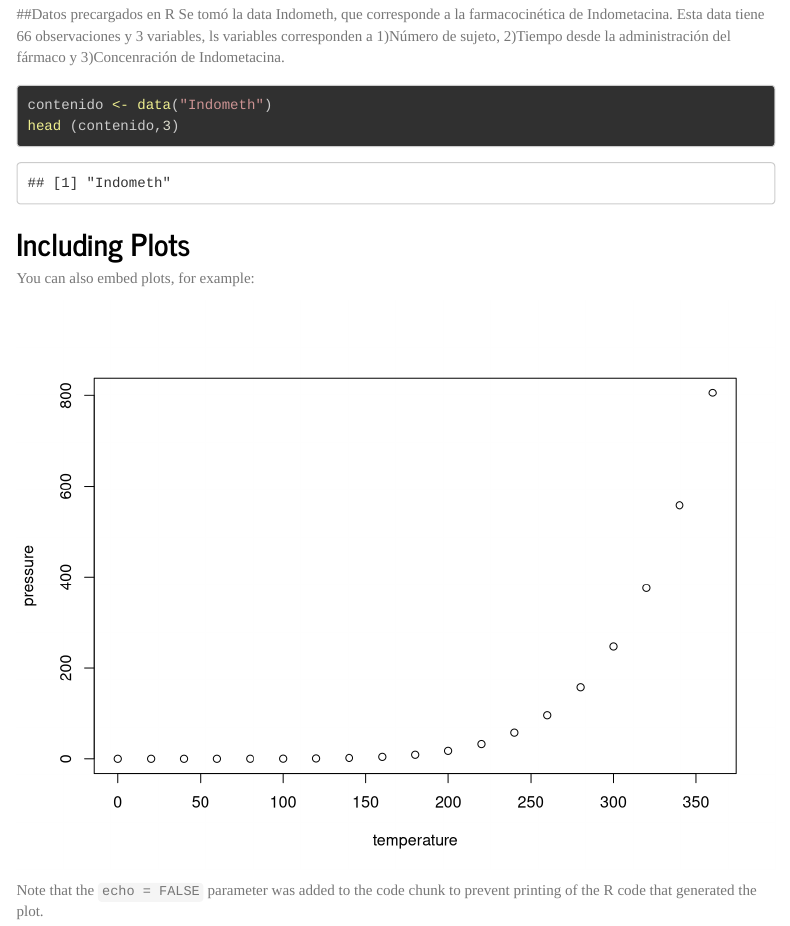
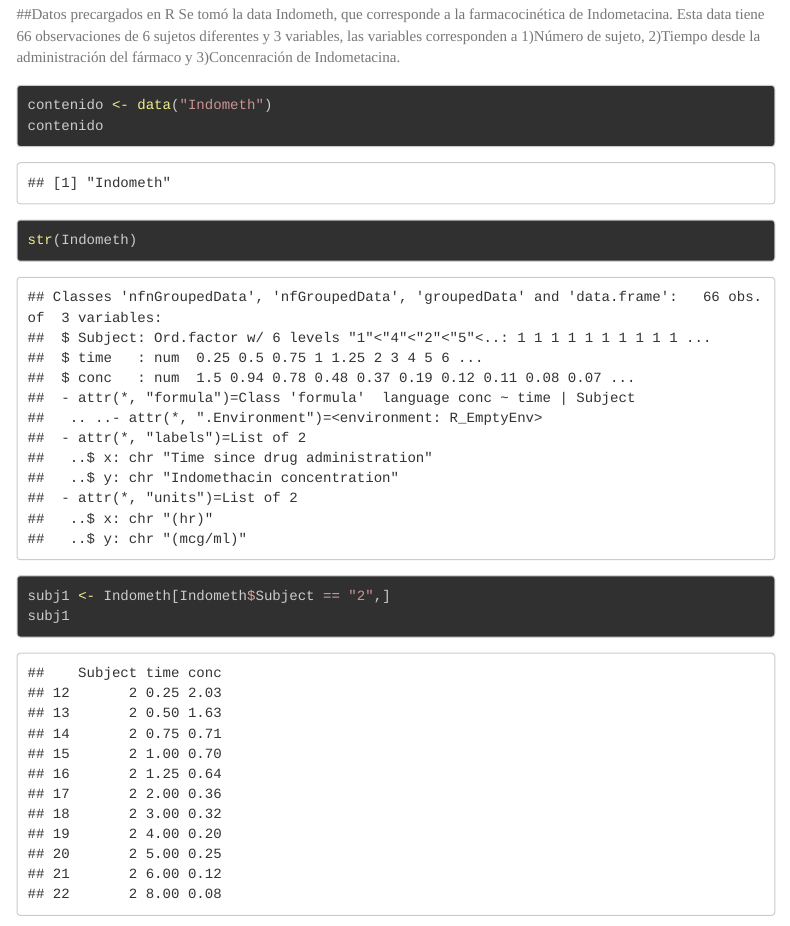
Before and after one commit to MichellS3/GBI6_IntroduccionR, an R Markdown document (Project_IntroduccionR/Archivo03.Rmd): the page in a window 1100 px wide, from 1680 px down. Rendered offline with R 4.5, knitr and Pandoc, with nearby package versions; menus at the side of the page are left out.

Commit message:
Intento 3 de hacer el deber

````diff
--- a/Project_IntroduccionR/Archivo03.Rmd
+++ b/Project_IntroduccionR/Archivo03.Rmd
@@ -59,18 +59,11 @@ e
 ```
 
 ##Datos precargados en R
-Se tomó la data Indometh, que corresponde a la farmacocinética de Indometacina. Esta data tiene 66 observaciones y 3 variables, ls variables corresponden a 1)Número de sujeto, 2)Tiempo desde la administración del fármaco y 3)Concenración de Indometacina.
+Se tomó la data Indometh, que corresponde a la farmacocinética de Indometacina. Esta data tiene 66 observaciones de 6 sujetos diferentes y 3 variables, las variables corresponden a 1)Número de sujeto, 2)Tiempo desde la administración del fármaco y 3)Concenración de Indometacina.
 ```{r}
 contenido <- data("Indometh")
-head (contenido,3)
+contenido
+str(Indometh)
+subj1 <- Indometh[Indometh$Subject == "2",]
+subj1
 ```
-
-## Including Plots
-
-You can also embed plots, for example:
-
-```{r pressure, echo=FALSE}
-plot(pressure)
-```
-
-Note that the `echo = FALSE` parameter was added to the code chunk to prevent printing of the R code that generated the plot.
````
Also changed, not shown: Project_IntroduccionR/Archivo03.html.
